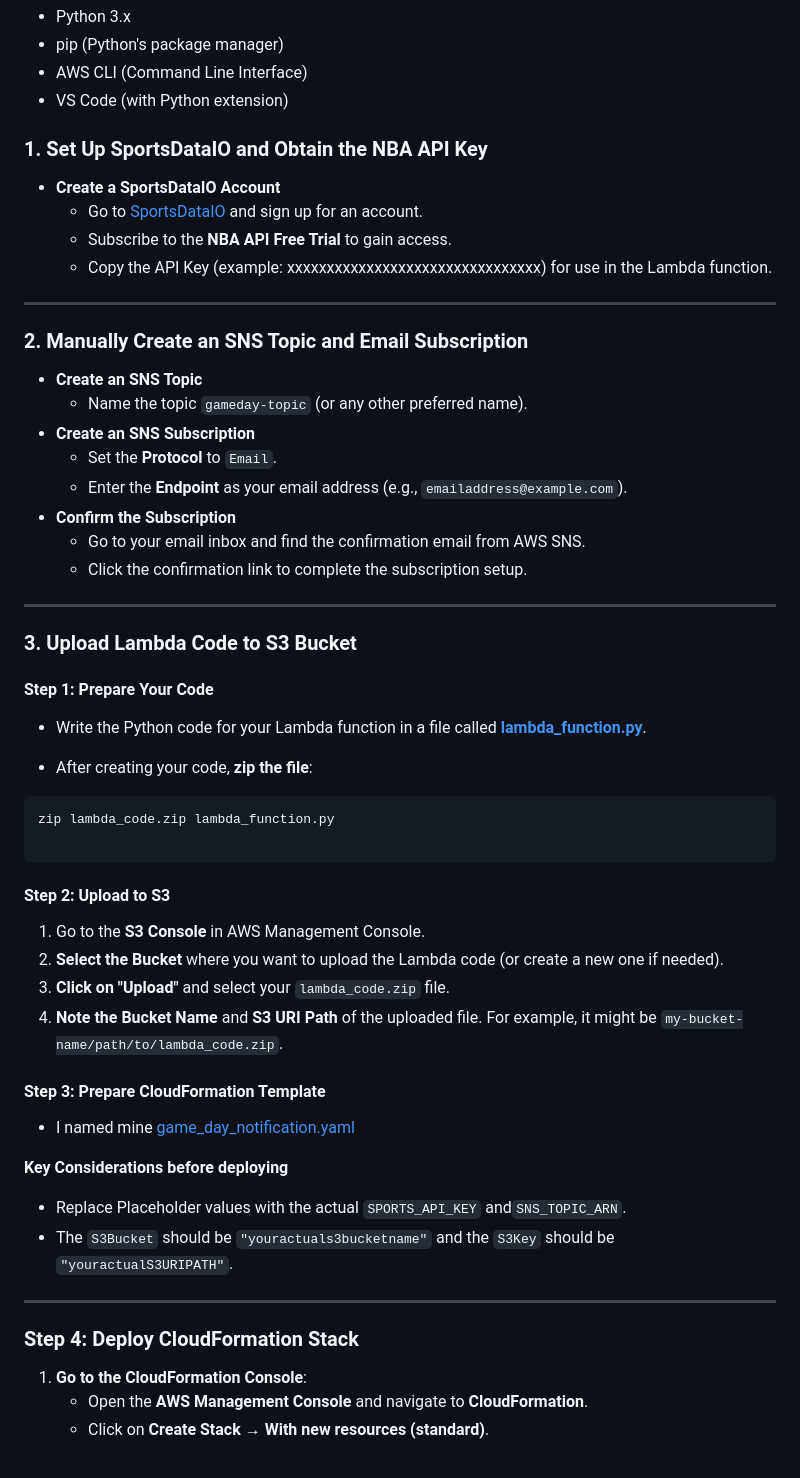
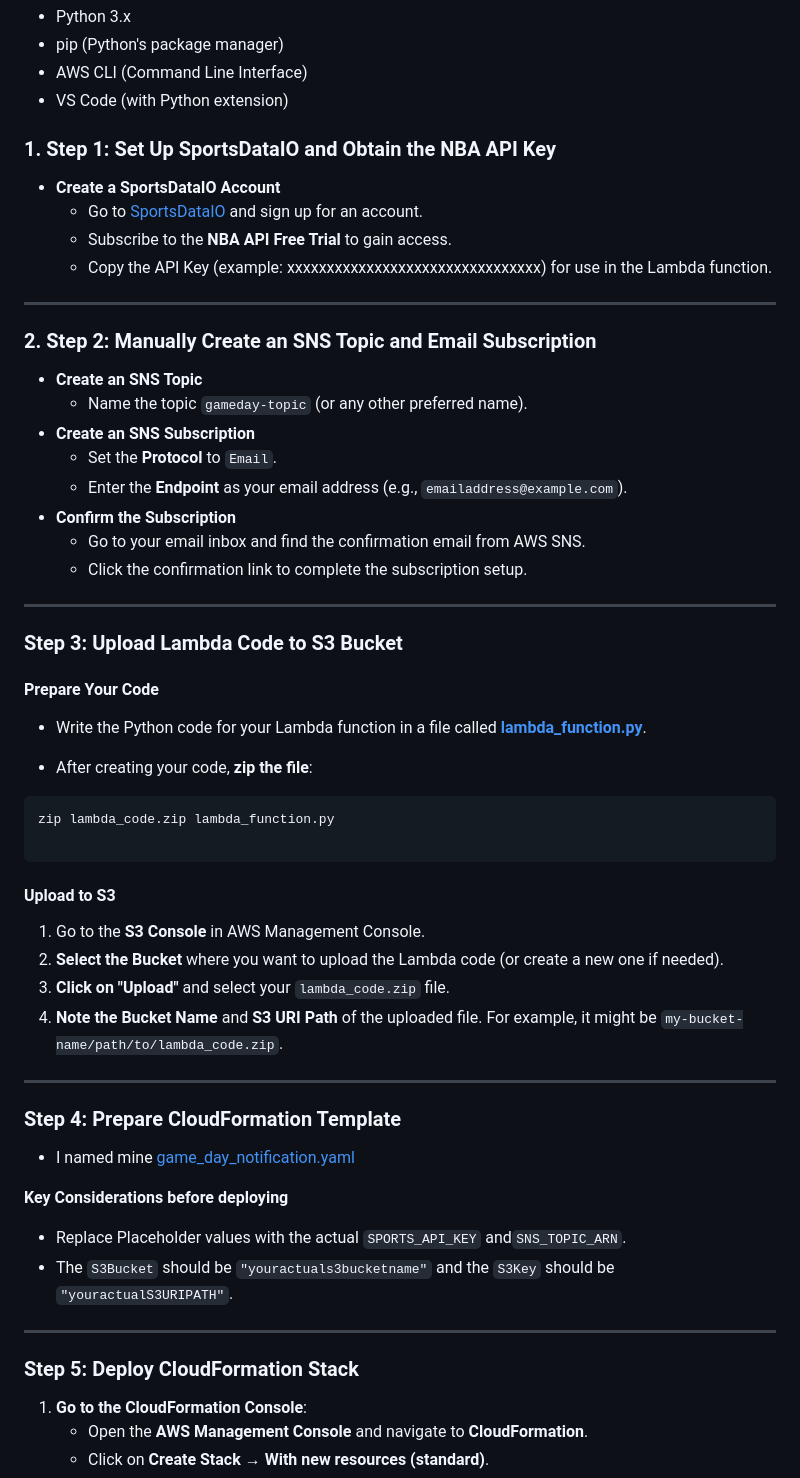
Before and after one commit to blessingaliu/30DayDevopsChallenge, a Markdown page: Day2-AWSGameDayNotificationService/howto.md, the part around one of its changes. Drawn GitHub-style.

````diff
--- a/Day2-AWSGameDayNotificationService/howto.md
+++ b/Day2-AWSGameDayNotificationService/howto.md
@@ -10,7 +10,7 @@ Ensure the following tools are installed on your system:
 - AWS CLI (Command Line Interface)
 - VS Code (with Python extension)
 
-### 1. **Set Up SportsDataIO and Obtain the NBA API Key**
+### 1. Step 1: Set Up SportsDataIO and Obtain the NBA API Key
 
 - **Create a SportsDataIO Account**
     - Go to [SportsDataIO](https://sportsdata.io/) and sign up for an account.
@@ -19,7 +19,7 @@ Ensure the following tools are installed on your system:
 
 ---
 
-### 2. Manually Create an SNS Topic and Email Subscription
+### 2. Step 2: Manually Create an SNS Topic and Email Subscription
 
 - **Create an SNS Topic**
     - Name the topic `gameday-topic` (or any other preferred name).
@@ -32,9 +32,9 @@ Ensure the following tools are installed on your system:
 
 ---
 
-### 3. Upload Lambda Code to S3 Bucket
+###  Step 3: Upload Lambda Code to S3 Bucket
 
-#### **Step 1: Prepare Your Code**
+#### Prepare Your Code
 
 - Write the Python code for your Lambda function in a file called **[lambda_function.py](https://github.com/blessingaliu/30DayDevopsChallenge/blob/main/Day2-AWSGameDayNotificationService/src/lambda_function.py)**.
 
@@ -45,14 +45,16 @@ zip lambda_code.zip lambda_function.py
 ```
 
 
-#### **Step 2: Upload to S3**
+#### Upload to S3
 
 1. Go to the **S3 Console** in AWS Management Console.
 2. **Select the Bucket** where you want to upload the Lambda code (or create a new one if needed).
 3. **Click on "Upload"** and select your `lambda_code.zip` file.
 4. **Note the Bucket Name** and **S3 URI Path** of the uploaded file. For example, it might be `my-bucket-name/path/to/lambda_code.zip`.
 
-#### **Step 3: Prepare CloudFormation Template**
+---
+
+### Step 4: Prepare CloudFormation Template
 - I named mine [game_day_notification.yaml](https://github.com/blessingaliu/30DayDevopsChallenge/blob/main/Day2-AWSGameDayNotificationService/src/game_day_notification.yaml)
 
 **Key Considerations before deploying**
@@ -60,7 +62,7 @@ zip lambda_code.zip lambda_function.py
 - The `S3Bucket` should be `"youractuals3bucketname"` and the `S3Key` should be `"youractualS3URIPATH"`.
 
 ---
-### **Step 4: Deploy CloudFormation Stack**
+### Step 5: Deploy CloudFormation Stack
 
 1. **Go to the CloudFormation Console**:
     - Open the **AWS Management Console** and navigate to **CloudFormation**.
````
Also changed, not shown: other parts of Day2-AWSGameDayNotificationService/howto.md (+8 -3 lines).
